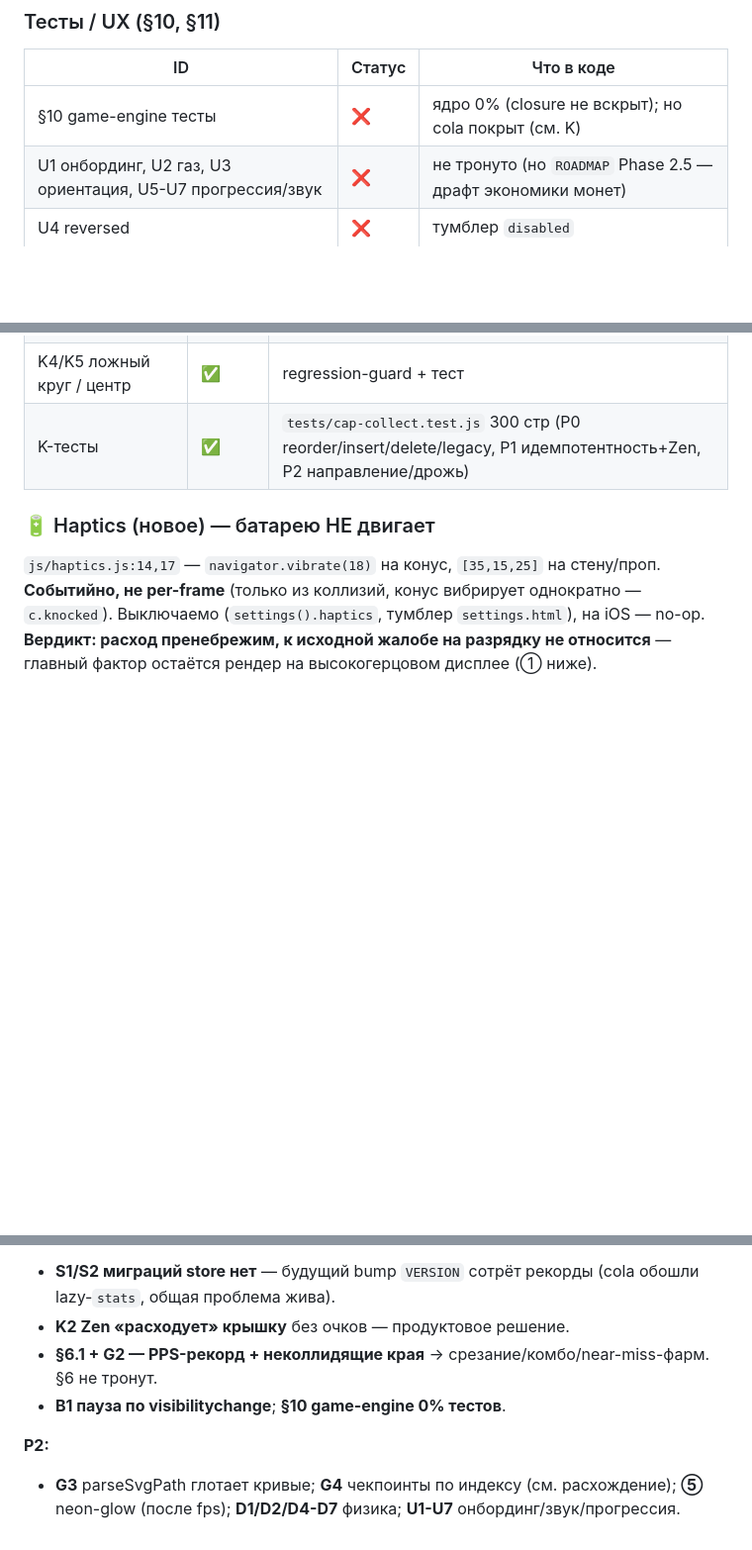
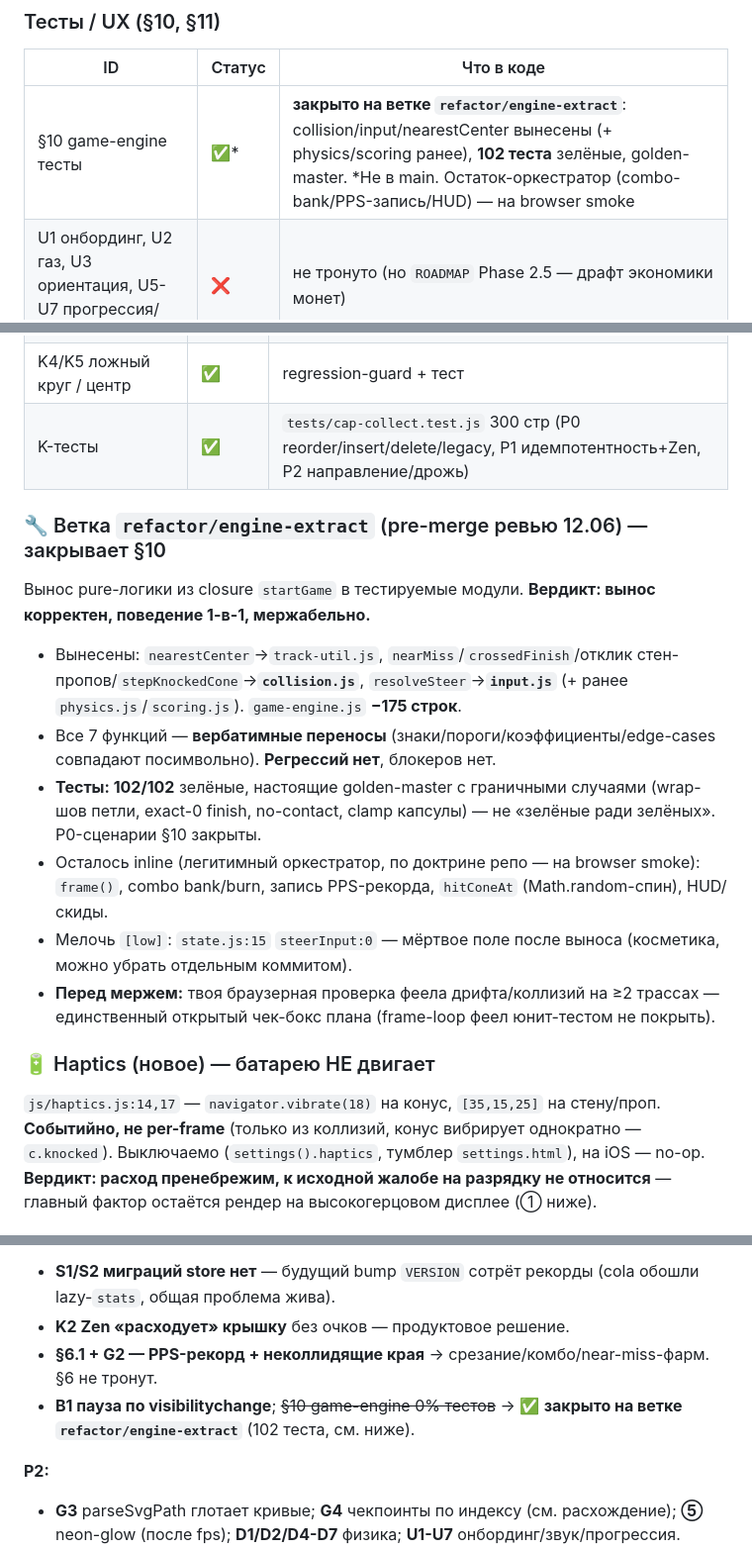
Before and after one commit to letulip/DesktopDrift, a Markdown page: reviews/code_review_DesktopDrift_2026-06-11.md, 3 parts joined by grey strips. Shown at 99% size. Drawn GitHub-style; blank space fills up the shorter version.

Commit message:
docs(reviews): refactor/engine-extract verified — extraction 1:1, closes #10 testability (102 tests)
Co-Authored-By: Claude Opus 4.8 <noreply@anthropic.com>

```diff
--- a/reviews/code_review_DesktopDrift_2026-06-11.md
+++ b/reviews/code_review_DesktopDrift_2026-06-11.md
@@ -121,7 +121,7 @@
 ### Тесты / UX (§10, §11)
 | ID | Статус | Что в коде |
 |---|---|---|
-| §10 game-engine тесты | ❌ | ядро 0% (closure не вскрыт); но cola покрыт (см. K) |
+| §10 game-engine тесты | ✅* | **закрыто на ветке `refactor/engine-extract`**: collision/input/nearestCenter вынесены (+ physics/scoring ранее), **102 теста** зелёные, golden-master. *Не в main. Остаток-оркестратор (combo-bank/PPS-запись/HUD) — на browser smoke |
 | U1 онбординг, U2 газ, U3 ориентация, U5-U7 прогрессия/звук | ❌ | не тронуто (но `ROADMAP` Phase 2.5 — драфт экономики монет) |
 | U4 reversed | ❌ | тумблер `disabled` |
 | U8 лап-каунтер `1/-` | ✅ | fixed-lap показывает `1/3` |
@@ -135,6 +135,15 @@
 | K3 cap-бонус в PPS | ✅ | `capBonus` вычитается из `ppsScore` |
 | K4/K5 ложный круг / центр | ✅ | regression-guard + тест |
 | K-тесты | ✅ | `tests/cap-collect.test.js` 300 стр (P0 reorder/insert/delete/legacy, P1 идемпотентность+Zen, P2 направление/дрожь) |
+
+### 🔧 Ветка `refactor/engine-extract` (pre-merge ревью 12.06) — закрывает §10
+Вынос pure-логики из closure `startGame` в тестируемые модули. **Вердикт: вынос корректен, поведение 1-в-1, мержабельно.**
+- Вынесены: `nearestCenter`→`track-util.js`, `nearMiss`/`crossedFinish`/отклик стен-пропов/`stepKnockedCone`→**`collision.js`**, `resolveSteer`→**`input.js`** (+ ранее `physics.js`/`scoring.js`). `game-engine.js` **−175 строк**.
+- Все 7 функций — **вербатимные переносы** (знаки/пороги/коэффициенты/edge-cases совпадают посимвольно). **Регрессий нет**, блокеров нет.
+- **Тесты: 102/102** зелёные, настоящие golden-master с граничными случаями (wrap-шов петли, exact-0 finish, no-contact, clamp капсулы) — не «зелёные ради зелёных». P0-сценарии §10 закрыты.
+- Осталось inline (легитимный оркестратор, по доктрине репо — на browser smoke): `frame()`, combo bank/burn, запись PPS-рекорда, `hitConeAt` (Math.random-спин), HUD/скиды.
+- Мелочь `[low]`: `state.js:15` `steerInput:0` — мёртвое поле после выноса (косметика, можно убрать отдельным коммитом).
+- **Перед мержем:** твоя браузерная проверка феела дрифта/коллизий на ≥2 трассах — единственный открытый чек-бокс плана (frame-loop феел юнит-тестом не покрыть).
 
 ### 🔋 Haptics (новое) — батарею НЕ двигает
 `js/haptics.js:14,17` — `navigator.vibrate(18)` на конус, `[35,15,25]` на стену/проп. **Событийно, не per-frame** (только из коллизий, конус вибрирует однократно — `c.knocked`). Выключаемо (`settings().haptics`, тумблер `settings.html`), на iOS — no-op. **Вердикт: расход пренебрежим, к исходной жалобе на разрядку не относится** — главный фактор остаётся рендер на высокогерцовом дисплее (① ниже).
@@ -153,7 +162,7 @@
 - **S1/S2 миграций store нет** — будущий bump `VERSION` сотрёт рекорды (cola обошли lazy-`stats`, общая проблема жива).
 - **K2 Zen «расходует» крышку** без очков — продуктовое решение.
 - **§6.1 + G2 — PPS-рекорд + неколлидящие края** → срезание/комбо/near-miss-фарм. §6 не тронут.
-- **B1 пауза по visibilitychange**; **§10 game-engine 0% тестов**.
+- **B1 пауза по visibilitychange**; ~~§10 game-engine 0% тестов~~ → ✅ **закрыто на ветке `refactor/engine-extract`** (102 теста, см. ниже).
 
 **P2:**
 - **G3** parseSvgPath глотает кривые; **G4** чекпоинты по индексу (см. расхождение); **⑤** neon-glow (после fps); **D1/D2/D4-D7** физика; **U1-U7** онбординг/звук/прогрессия.
```
